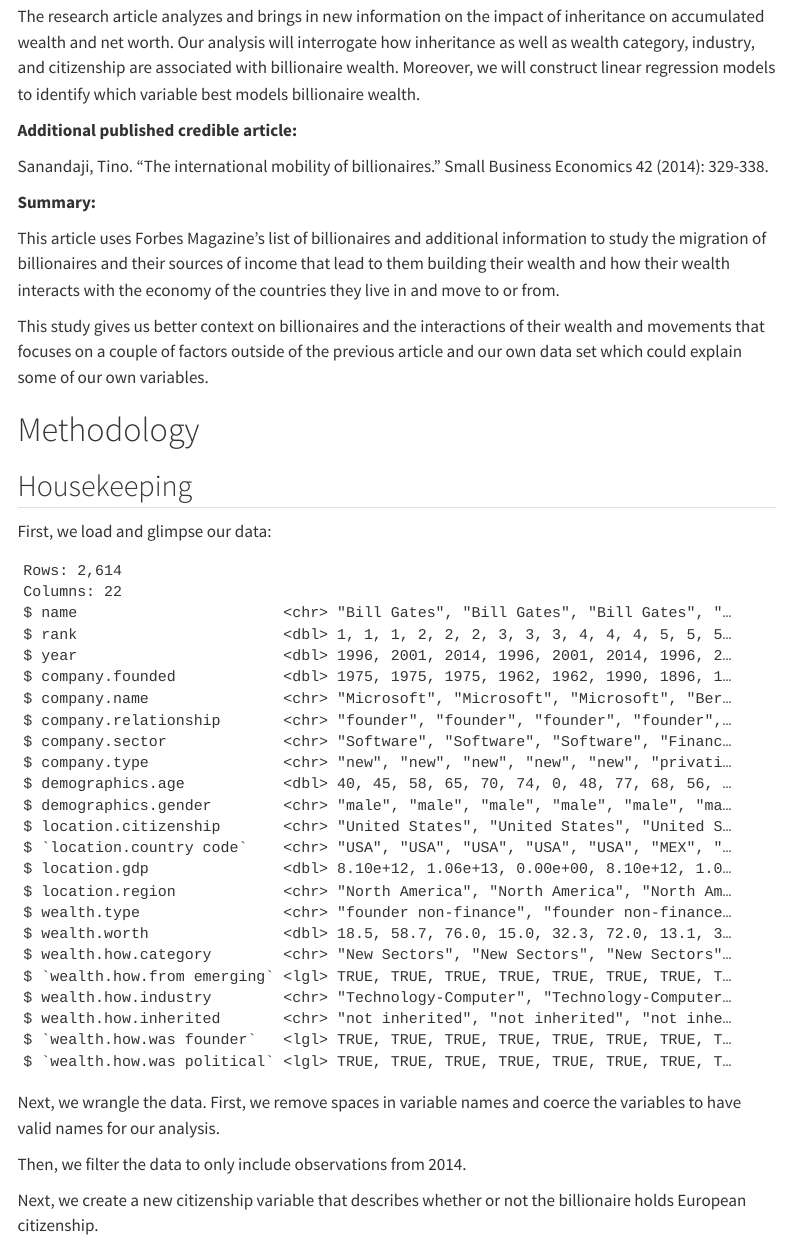
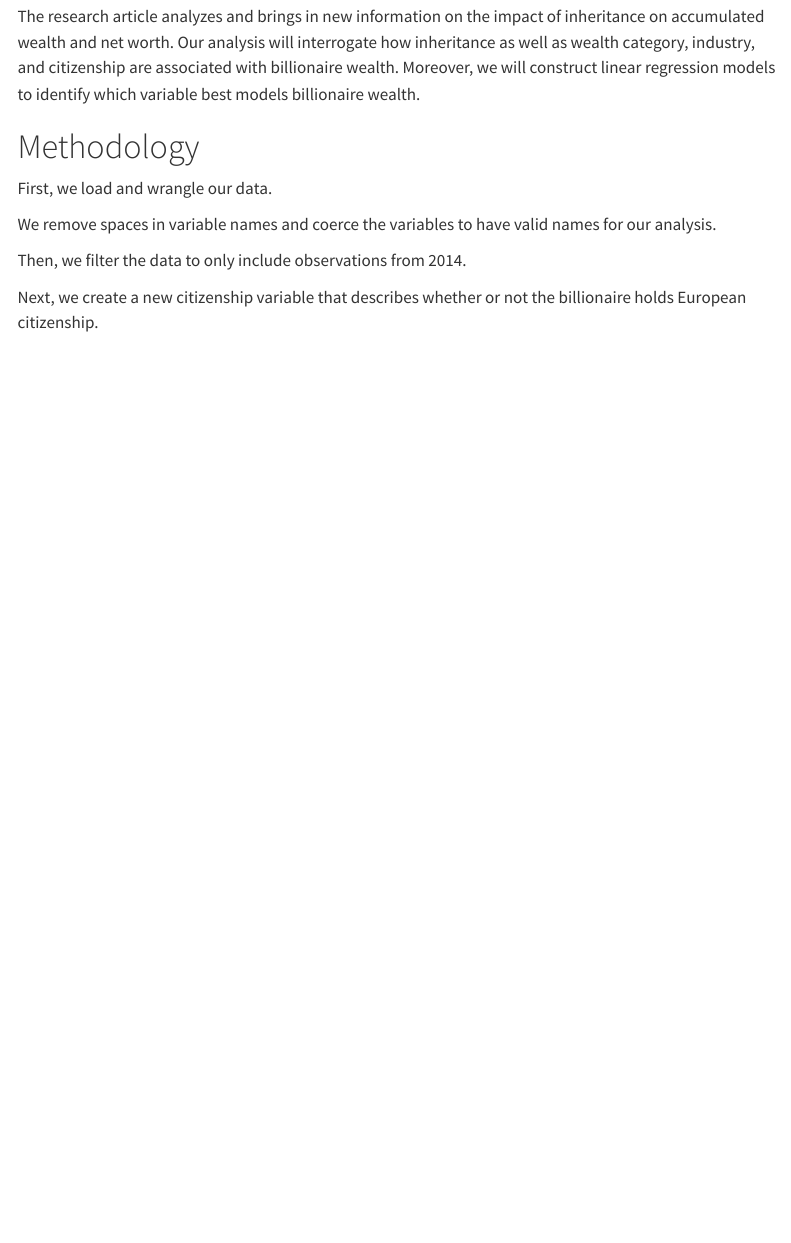
Before and after one commit to sta199-s23-2/project-sec-8-team-2, a Quarto document (report.qmd): the page in a window 1100 px wide, from 2520 px down. Rendered offline with R 4.5, knitr and Pandoc in place of Quarto, with nearby package versions; menus at the side of the page are left out.

Commit message:
Remove second article in lit review and glimpse data.

````diff
--- a/report.qmd
+++ b/report.qmd
@@ -46,21 +46,9 @@ This article directly addresses the origins of how billionaires get their wealth
 
 The research article analyzes and brings in new information on the impact of inheritance on accumulated wealth and net worth. Our analysis will interrogate how inheritance as well as wealth category, industry, and citizenship are associated with billionaire wealth. Moreover, we will construct linear regression models to identify which variable best models billionaire wealth.
 
-**Additional published credible article:**
-
-Sanandaji, Tino. "The international mobility of billionaires." Small Business Economics 42 (2014): 329-338.
-
-**Summary:**
-
-This article uses Forbes Magazine's list of billionaires and additional information to study the migration of billionaires and their sources of income that lead to them building their wealth and how their wealth interacts with the economy of the countries they live in and move to or from.
-
-This study gives us better context on billionaires and the interactions of their wealth and movements that focuses on a couple of factors outside of the previous article and our own data set which could explain some of our own variables.
-
 # Methodology
 
-## Housekeeping
-
-First, we load and glimpse our data:
+First, we load and wrangle our data.
 
 ```{r}
 #| label: load-pkgs
@@ -80,11 +68,9 @@ library(viridis)
 
 billionaires <- read_csv("data/billionaires.csv")
 
-glimpse(billionaires)
-
 ```
 
-Next, we wrangle the data. First, we remove spaces in variable names and coerce the variables to have valid names for our analysis.
+We remove spaces in variable names and coerce the variables to have valid names for our analysis.
 
 ```{r}
 #| label: coerce-valid-var-names
````
Also changed, not shown: docs/search.json, 8 other files.
